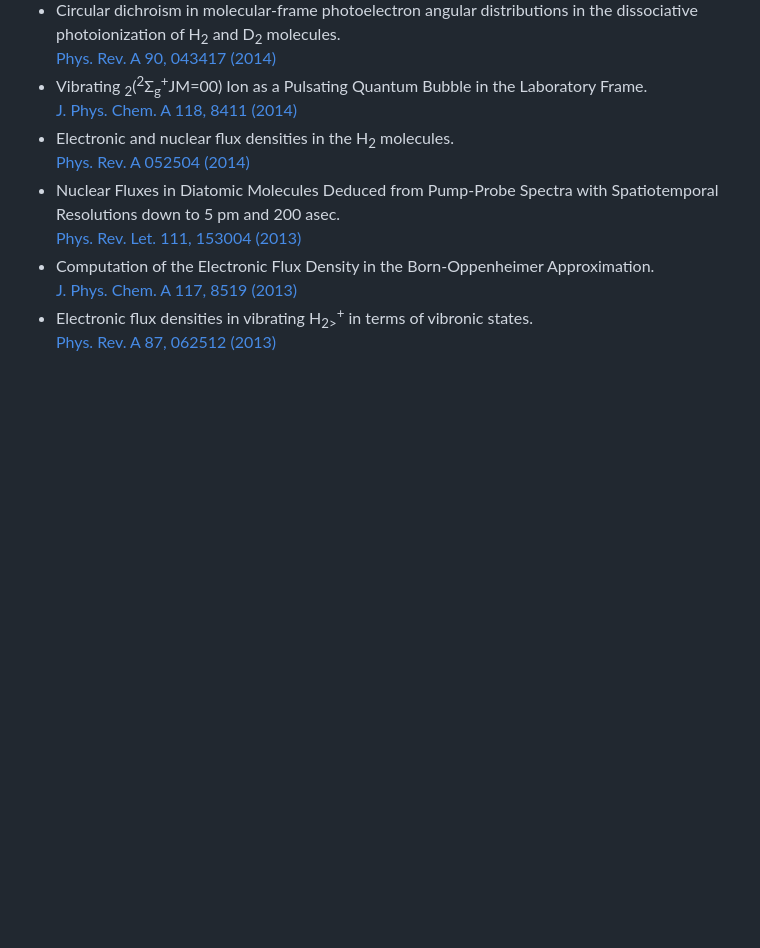
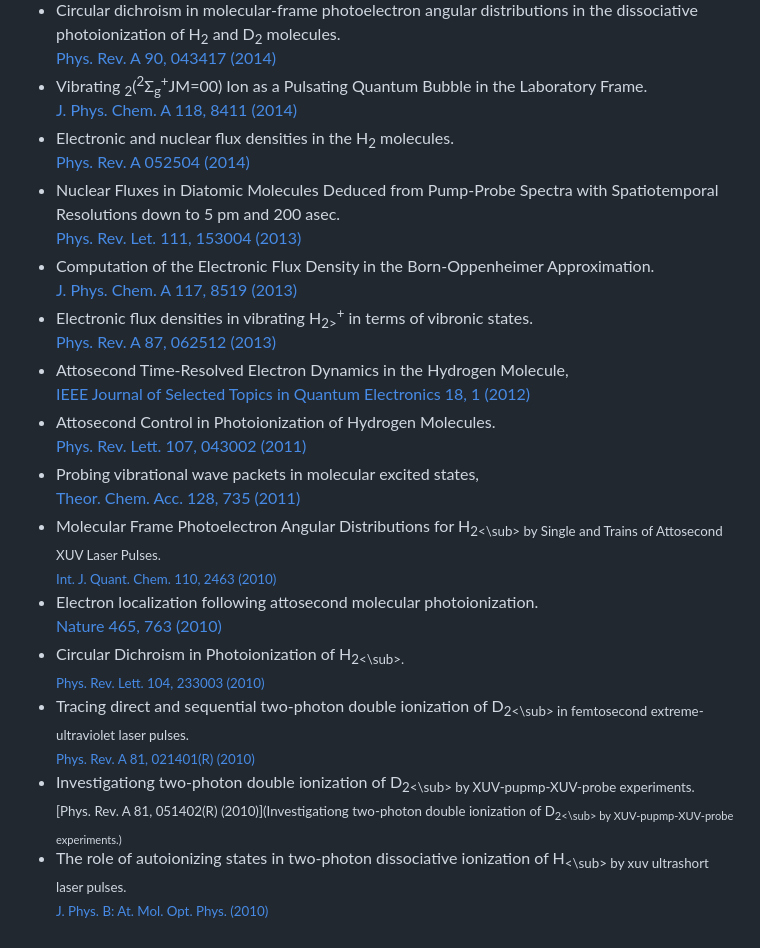
Before and after one commit to gbqtuis/jfpt, a Markdown page: README.md, the part around the change. Rendered like a GitHub page; blank space fills up the shorter version.

```diff
--- a/README.md
+++ b/README.md
@@ -63,3 +63,21 @@ Email: jfperezt (at) uis.edu.co \
   [J. Phys. Chem. A 117, 8519 (2013)](https://doi.org/10.1021/jp4002302)
 - Electronic flux densities in vibrating H<sub>2></sub><sup>+</sup> in terms of vibronic states.\
   [Phys. Rev. A 87, 062512 (2013)](https://doi.org/10.1103/PhysRevA.87.062512)
+- Attosecond Time-Resolved Electron Dynamics in the Hydrogen Molecule,\
+  [IEEE Journal of Selected Topics in Quantum Electronics 18, 1 (2012)](https://doi.org/10.1109/JSTQE.2011.2155624)
+- Attosecond Control in Photoionization of Hydrogen Molecules.\
+  [Phys. Rev. Lett. 107, 043002 (2011)](https://doi.org/10.1103/PhysRevLett.107.043002)
+- Probing vibrational wave packets in molecular excited states,\
+  [Theor. Chem. Acc. 128, 735 (2011)](https://doi.org/10.1007/s00214-010-0853-0)
+- Molecular Frame Photoelectron Angular Distributions for H<sub>2<\sub> by Single and Trains of Attosecond XUV Laser Pulses.\
+  [Int. J. Quant. Chem. 110, 2463 (2010)](https://doi.org/10.1002/qua.22586)
+- Electron localization following attosecond molecular photoionization.\
+  [Nature 465, 763 (2010)](https://doi.org/10.1038/nature09084)
+- Circular Dichroism in Photoionization of H<sub>2<\sub>.\
+  [Phys. Rev. Lett. 104, 233003 (2010)](https://doi.org/10.1103/PhysRevLett.104.233003)
+- Tracing direct and sequential two-photon double ionization of D<sub>2<\sub> in femtosecond extreme-ultraviolet laser pulses.\
+  [Phys. Rev. A 81, 021401(R) (2010)](https://doi.org/10.1103/PhysRevA.81.021401)
+- Investigationg two-photon double ionization of D<sub>2<\sub> by XUV-pupmp-XUV-probe experiments.\
+  [Phys. Rev. A 81, 051402(R) (2010)](Investigationg two-photon double ionization of D<sub>2<\sub> by XUV-pupmp-XUV-probe experiments.)
+- The role of autoionizing states in two-photon dissociative ionization of H<sub><\sub> by xuv ultrashort laser pulses.\
+  [J. Phys. B: At. Mol. Opt. Phys. (2010)](https://doi.org/10.1088/0953-4075/43/1/015204)
```
